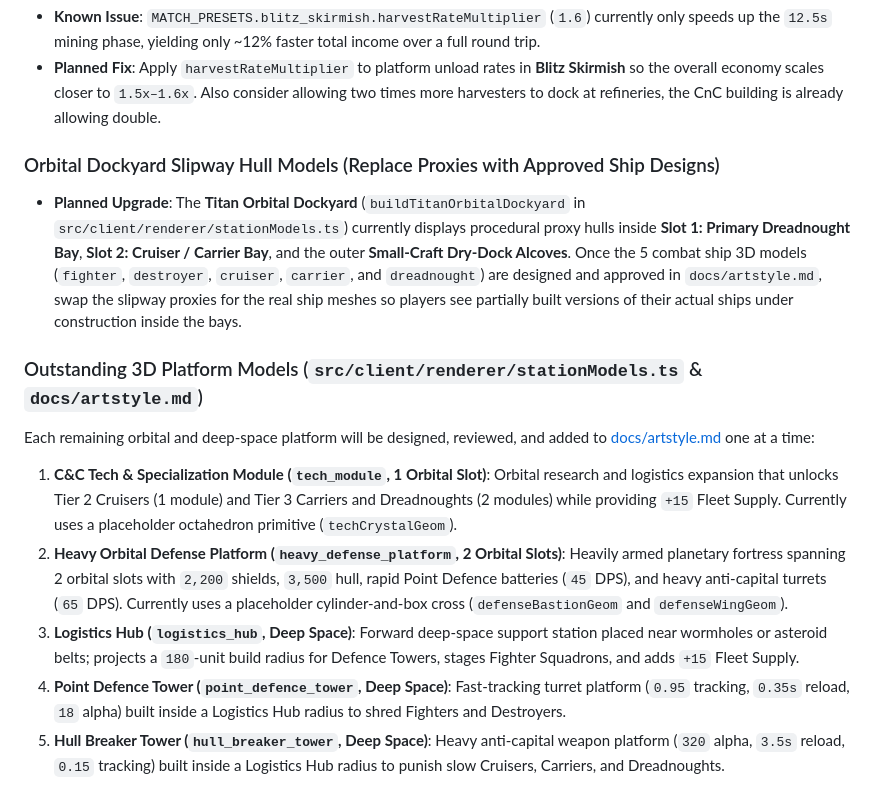
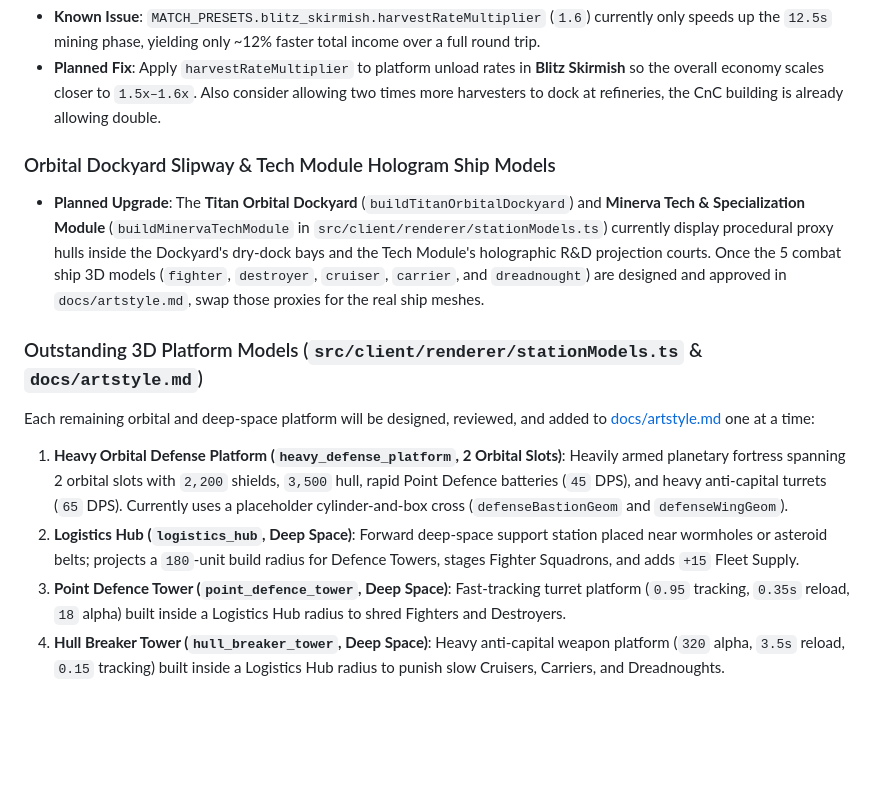
Before and after one commit to Harkole/StarConquest, a Markdown page: README.md, the part around the change. Rendered like a GitHub page; blank space fills up the shorter version.

```diff
--- a/README.md
+++ b/README.md
@@ -306,13 +306,12 @@ All balance numbers live in `src/shared/config/` for rapid tuning and headless t
 * **Known Issue**: `MATCH_PRESETS.blitz_skirmish.harvestRateMultiplier` (`1.6`) currently only speeds up the `12.5s` mining phase, yielding only ~12% faster total income over a full round trip.
 * **Planned Fix**: Apply `harvestRateMultiplier` to platform unload rates in **Blitz Skirmish** so the overall economy scales closer to `1.5x–1.6x`. Also consider allowing two times more harvesters to dock at refineries, the CnC building is already allowing double.
 
-### Orbital Dockyard Slipway Hull Models (Replace Proxies with Approved Ship Designs)
-* **Planned Upgrade**: The **Titan Orbital Dockyard** (`buildTitanOrbitalDockyard` in `src/client/renderer/stationModels.ts`) currently displays procedural proxy hulls inside **Slot 1: Primary Dreadnought Bay**, **Slot 2: Cruiser / Carrier Bay**, and the outer **Small-Craft Dry-Dock Alcoves**. Once the 5 combat ship 3D models (`fighter`, `destroyer`, `cruiser`, `carrier`, and `dreadnought`) are designed and approved in `docs/artstyle.md`, swap the slipway proxies for the real ship meshes so players see partially built versions of their actual ships under construction inside the bays.
+### Orbital Dockyard Slipway & Tech Module Hologram Ship Models
+* **Planned Upgrade**: The **Titan Orbital Dockyard** (`buildTitanOrbitalDockyard`) and **Minerva Tech & Specialization Module** (`buildMinervaTechModule` in `src/client/renderer/stationModels.ts`) currently display procedural proxy hulls inside the Dockyard's dry-dock bays and the Tech Module's holographic R&D projection courts. Once the 5 combat ship 3D models (`fighter`, `destroyer`, `cruiser`, `carrier`, and `dreadnought`) are designed and approved in `docs/artstyle.md`, swap those proxies for the real ship meshes.
 
 ### Outstanding 3D Platform Models (`src/client/renderer/stationModels.ts` & `docs/artstyle.md`)
 Each remaining orbital and deep-space platform will be designed, reviewed, and added to [docs/artstyle.md](./docs/artstyle.md) one at a time:
-1. **C&C Tech & Specialization Module (`tech_module`, 1 Orbital Slot)**: Orbital research and logistics expansion that unlocks Tier 2 Cruisers (1 module) and Tier 3 Carriers and Dreadnoughts (2 modules) while providing `+15` Fleet Supply. Currently uses a placeholder octahedron primitive (`techCrystalGeom`).
-2. **Heavy Orbital Defense Platform (`heavy_defense_platform`, 2 Orbital Slots)**: Heavily armed planetary fortress spanning 2 orbital slots with `2,200` shields, `3,500` hull, rapid Point Defence batteries (`45` DPS), and heavy anti-capital turrets (`65` DPS). Currently uses a placeholder cylinder-and-box cross (`defenseBastionGeom` and `defenseWingGeom`).
-3. **Logistics Hub (`logistics_hub`, Deep Space)**: Forward deep-space support station placed near wormholes or asteroid belts; projects a `180`-unit build radius for Defence Towers, stages Fighter Squadrons, and adds `+15` Fleet Supply.
-4. **Point Defence Tower (`point_defence_tower`, Deep Space)**: Fast-tracking turret platform (`0.95` tracking, `0.35s` reload, `18` alpha) built inside a Logistics Hub radius to shred Fighters and Destroyers.
-5. **Hull Breaker Tower (`hull_breaker_tower`, Deep Space)**: Heavy anti-capital weapon platform (`320` alpha, `3.5s` reload, `0.15` tracking) built inside a Logistics Hub radius to punish slow Cruisers, Carriers, and Dreadnoughts.
+1. **Heavy Orbital Defense Platform (`heavy_defense_platform`, 2 Orbital Slots)**: Heavily armed planetary fortress spanning 2 orbital slots with `2,200` shields, `3,500` hull, rapid Point Defence batteries (`45` DPS), and heavy anti-capital turrets (`65` DPS). Currently uses a placeholder cylinder-and-box cross (`defenseBastionGeom` and `defenseWingGeom`).
+2. **Logistics Hub (`logistics_hub`, Deep Space)**: Forward deep-space support station placed near wormholes or asteroid belts; projects a `180`-unit build radius for Defence Towers, stages Fighter Squadrons, and adds `+15` Fleet Supply.
+3. **Point Defence Tower (`point_defence_tower`, Deep Space)**: Fast-tracking turret platform (`0.95` tracking, `0.35s` reload, `18` alpha) built inside a Logistics Hub radius to shred Fighters and Destroyers.
+4. **Hull Breaker Tower (`hull_breaker_tower`, Deep Space)**: Heavy anti-capital weapon platform (`320` alpha, `3.5s` reload, `0.15` tracking) built inside a Logistics Hub radius to punish slow Cruisers, Carriers, and Dreadnoughts.
```
Also changed, not shown: docs/artstyle.md (+20 -0 lines), docs/tech-minerva-orthographic.jpg (added), 2 other files.
